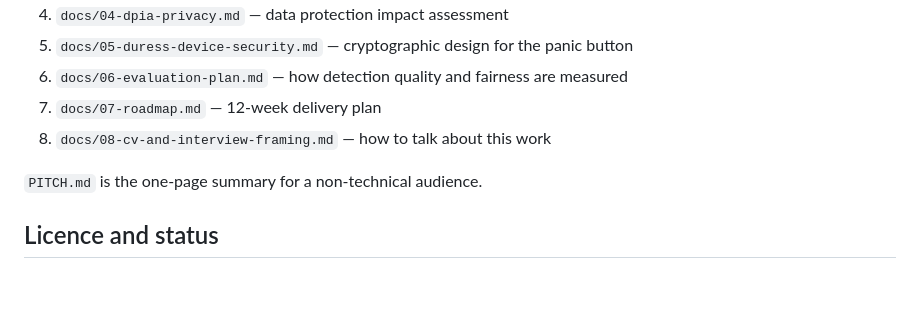
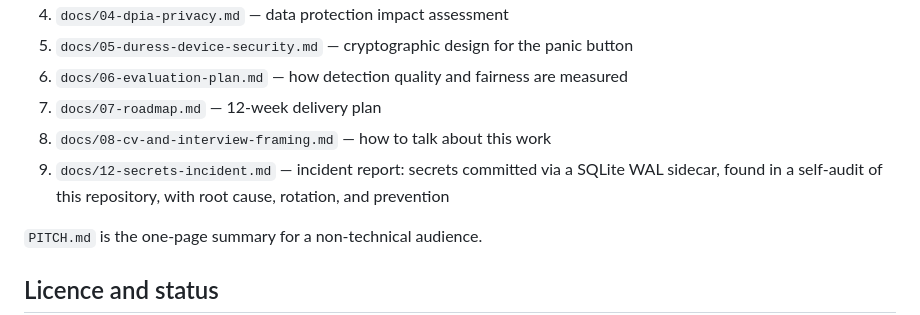
Before and after one commit to itsritishn/retail-security-risk, a Markdown page: README.md, the part around the change. Rendered like a GitHub page; blank space fills up the shorter version.

Commit message:
Reference the secrets incident report from the README

```diff
--- a/README.md
+++ b/README.md
@@ -133,6 +133,8 @@ Read in this order:
 6. `docs/06-evaluation-plan.md` — how detection quality and fairness are measured
 7. `docs/07-roadmap.md` — 12-week delivery plan
 8. `docs/08-cv-and-interview-framing.md` — how to talk about this work
+9. `docs/12-secrets-incident.md` — incident report: secrets committed via a SQLite WAL sidecar,
+   found in a self-audit of this repository, with root cause, rotation, and prevention
 
 `PITCH.md` is the one-page summary for a non-technical audience.
 
```
